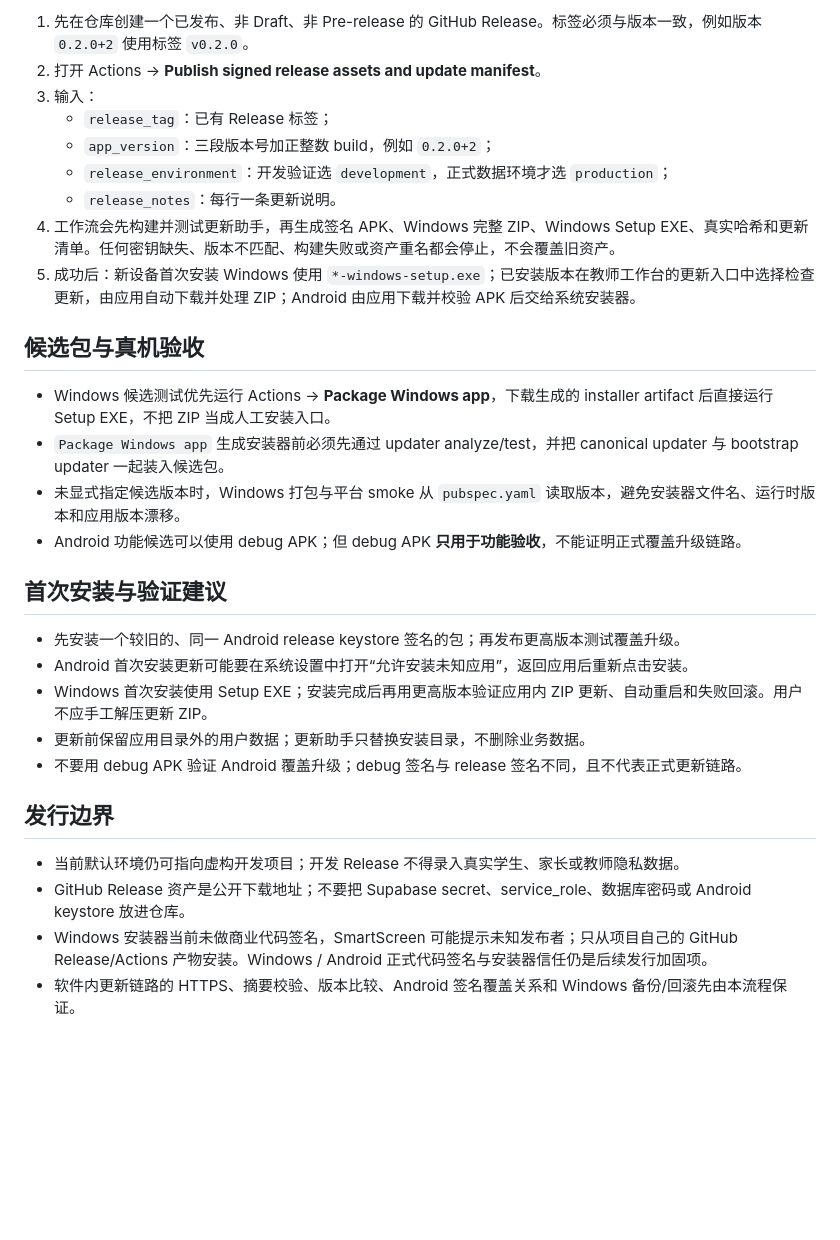
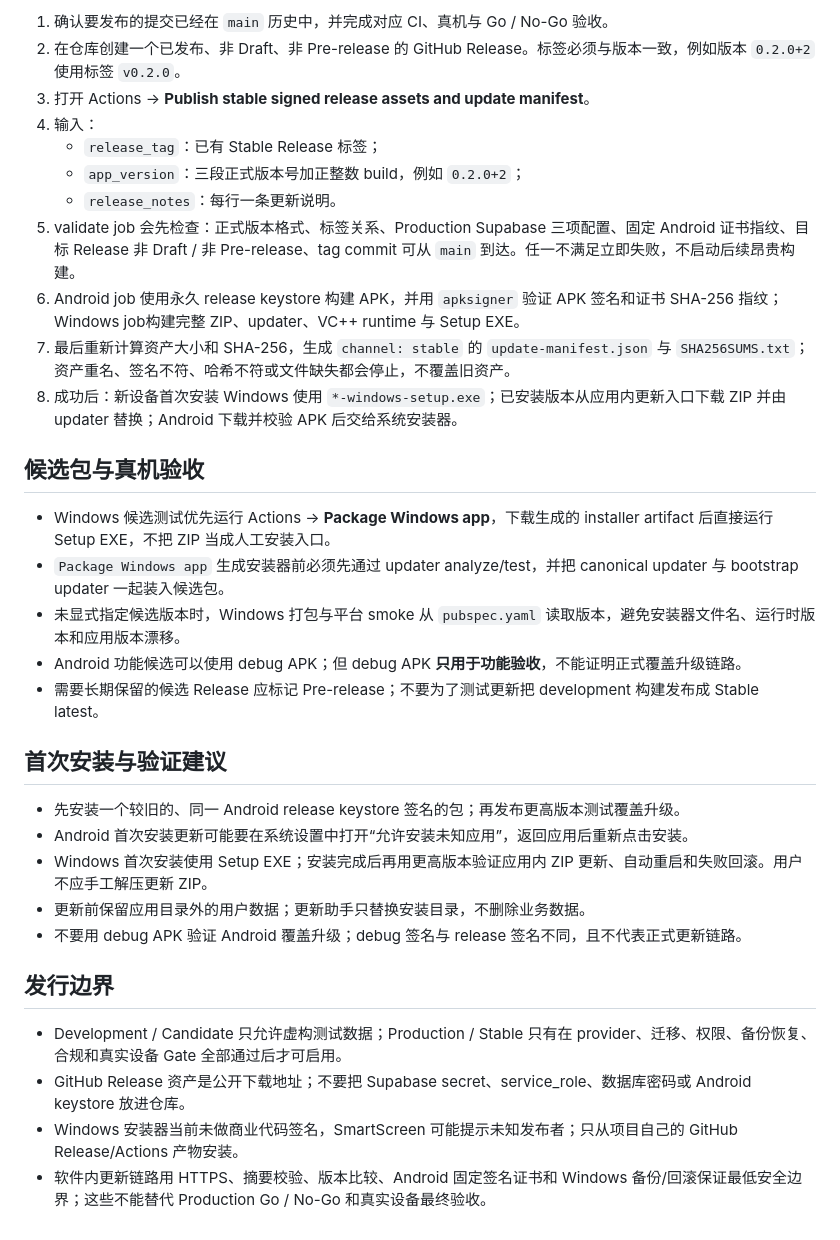
Before and after one commit to qbjsdsb/xueqing, a Markdown page: docs/RELEASING.md, the part around one of its changes. GitHub-like rendering; blank space fills up the shorter version.

```diff
--- a/docs/RELEASING.md
+++ b/docs/RELEASING.md
@@ -49,13 +85,15 @@ Windows PowerShell 可这样生成单行内容：
 
-1. 先在仓库创建一个已发布、非 Draft、非 Pre-release 的 GitHub Release。标签必须与版本一致，例如版本 `0.2.0+2` 使用标签 `v0.2.0`。
-2. 打开 Actions → **Publish signed release assets and update manifest**。
-3. 输入：
-   - `release_tag`：已有 Release 标签；
-   - `app_version`：三段版本号加正整数 build，例如 `0.2.0+2`；
-   - `release_environment`：开发验证选 `development`，正式数据环境才选 `production`；
+1. 确认要发布的提交已经在 `main` 历史中，并完成对应 CI、真机与 Go / No-Go 验收。
+2. 在仓库创建一个已发布、非 Draft、非 Pre-release 的 GitHub Release。标签必须与版本一致，例如版本 `0.2.0+2` 使用标签 `v0.2.0`。
+3. 打开 Actions → **Publish stable signed release assets and update manifest**。
+4. 输入：
+   - `release_tag`：已有 Stable Release 标签；
+   - `app_version`：三段正式版本号加正整数 build，例如 `0.2.0+2`；
    - `release_notes`：每行一条更新说明。
-4. 工作流会先构建并测试更新助手，再生成签名 APK、Windows 完整 ZIP、Windows Setup EXE、真实哈希和更新清单。任何密钥缺失、版本不匹配、构建失败或资产重名都会停止，不会覆盖旧资产。
-5. 成功后：新设备首次安装 Windows 使用 `*-windows-setup.exe`；已安装版本在教师工作台的更新入口中选择检查更新，由应用自动下载并处理 ZIP；Android 由应用下载并校验 APK 后交给系统安装器。
+5. validate job 会先检查：正式版本格式、标签关系、Production Supabase 三项配置、固定 Android 证书指纹、目标 Release 非 Draft / 非 Pre-release、tag commit 可从 `main` 到达。任一不满足立即失败，不启动后续昂贵构建。
+6. Android job 使用永久 release keystore 构建 APK，并用 `apksigner` 验证 APK 签名和证书 SHA-256 指纹；Windows job构建完整 ZIP、updater、VC++ runtime 与 Setup EXE。
+7. 最后重新计算资产大小和 SHA-256，生成 `channel: stable` 的 `update-manifest.json` 与 `SHA256SUMS.txt`；资产重名、签名不符、哈希不符或文件缺失都会停止，不覆盖旧资产。
+8. 成功后：新设备首次安装 Windows 使用 `*-windows-setup.exe`；已安装版本从应用内更新入口下载 ZIP 并由 updater 替换；Android 下载并校验 APK 后交给系统安装器。
 
 ## 候选包与真机验收
 
@@ -63,6 +101,7 @@ Windows PowerShell 可这样生成单行内容：
 - `Package Windows app` 生成安装器前必须先通过 updater analyze/test，并把 canonical updater 与 bootstrap updater 一起装入候选包。
 - 未显式指定候选版本时，Windows 打包与平台 smoke 从 `pubspec.yaml` 读取版本，避免安装器文件名、运行时版本和应用版本漂移。
 - Android 功能候选可以使用 debug APK；但 debug APK **只用于功能验收**，不能证明正式覆盖升级链路。
+- 需要长期保留的候选 Release 应标记 Pre-release；不要为了测试更新把 development 构建发布成 Stable latest。
 
 ## 首次安装与验证建议
 
@@ -74,7 +113,7 @@ Windows PowerShell 可这样生成单行内容：
 
 ## 发行边界
 
-- 当前默认环境仍可指向虚构开发项目；开发 Release 不得录入真实学生、家长或教师隐私数据。
+- Development / Candidate 只允许虚构测试数据；Production / Stable 只有在 provider、迁移、权限、备份恢复、合规和真实设备 Gate 全部通过后才可启用。
 - GitHub Release 资产是公开下载地址；不要把 Supabase secret、service_role、数据库密码或 Android keystore 放进仓库。
-- Windows 安装器当前未做商业代码签名，SmartScreen 可能提示未知发布者；只从项目自己的 GitHub Release/Actions 产物安装。Windows / Android 正式代码签名与安装器信任仍是后续发行加固项。
-- 软件内更新链路的 HTTPS、摘要校验、版本比较、Android 签名覆盖关系和 Windows 备份/回滚先由本流程保证。
+- Windows 安装器当前未做商业代码签名，SmartScreen 可能提示未知发布者；只从项目自己的 GitHub Release/Actions 产物安装。
+- 软件内更新链路用 HTTPS、摘要校验、版本比较、Android 固定签名证书和 Windows 备份/回滚保证最低安全边界；这些不能替代 Production Go / No-Go 和真实设备最终验收。
```
Also changed, not shown: other parts of docs/RELEASING.md (+42 -6 lines).
